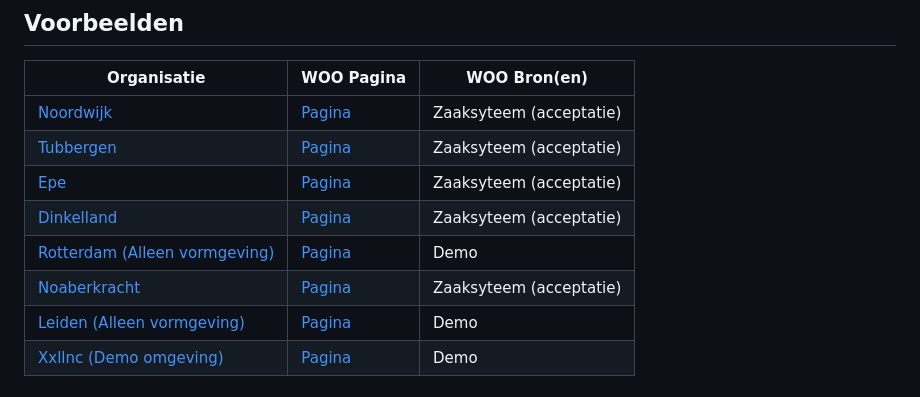
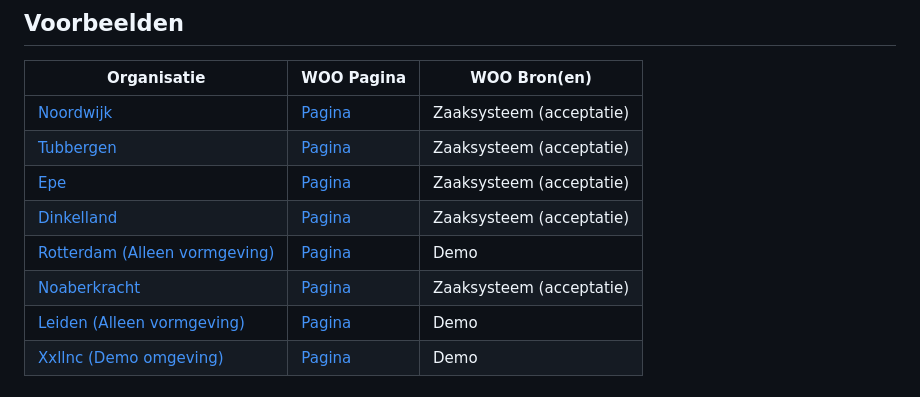
Before and after one commit to ConductionNL/woo-website-template, a Markdown page: README.md, the part around the change. GitHub-like rendering.

Commit message:
typo fix

```diff
--- a/README.md
+++ b/README.md
@@ -54,12 +54,12 @@ Geen handwerk: Door directe bron integratie is het niet nodig WOO-verzoeken etc
 
 | Organisatie | WOO Pagina | WOO Bron(en)            |
 |-------------|------------|-------------------------|
-| [Noordwijk](https://conductionnl.github.io/woo-website-noordwijk/) | [Pagina](https://conductionnl.github.io/woo-website-noordwijk/) | Zaaksyteem (acceptatie) |
-| [Tubbergen](https://conductionnl.github.io/woo-website-tubbergen/)| [Pagina](https://conductionnl.github.io/woo-website-tubbergen/)| Zaaksyteem (acceptatie) |
-|[Epe](https://conductionnl.github.io/woo-website-epe/)| [Pagina](https://conductionnl.github.io/woo-website-epe/)| Zaaksyteem (acceptatie) |
-|[Dinkelland](https://conductionnl.github.io/woo-website-dinkelland/)| [Pagina](https://conductionnl.github.io/woo-website-dinkelland/)| Zaaksyteem (acceptatie) |
+| [Noordwijk](https://conductionnl.github.io/woo-website-noordwijk/) | [Pagina](https://conductionnl.github.io/woo-website-noordwijk/) | Zaaksysteem (acceptatie) |
+| [Tubbergen](https://conductionnl.github.io/woo-website-tubbergen/)| [Pagina](https://conductionnl.github.io/woo-website-tubbergen/)| Zaaksysteem (acceptatie) |
+|[Epe](https://conductionnl.github.io/woo-website-epe/)| [Pagina](https://conductionnl.github.io/woo-website-epe/)| Zaaksysteem (acceptatie) |
+|[Dinkelland](https://conductionnl.github.io/woo-website-dinkelland/)| [Pagina](https://conductionnl.github.io/woo-website-dinkelland/)| Zaaksysteem (acceptatie) |
 |[Rotterdam (Alleen vormgeving)](https://conductionnl.github.io/woo-website-rotterdam/)| [Pagina](https://conductionnl.github.io/woo-website-rotterdam/)| Demo                    |
-|[Noaberkracht](https://conductionnl.github.io/woo-website-noaberkracht/)| [Pagina](https://conductionnl.github.io/woo-website-noaberkracht/)| Zaaksyteem (acceptatie) |
+|[Noaberkracht](https://conductionnl.github.io/woo-website-noaberkracht/)| [Pagina](https://conductionnl.github.io/woo-website-noaberkracht/)| Zaaksysteem (acceptatie) |
  |[Leiden (Alleen vormgeving)](https://conductionnl.github.io/woo-website-leiden/)| [Pagina](https://conductionnl.github.io/woo-website-leiden/)| Demo                    |
  |[Xxllnc (Demo omgeving)](https://conductionnl.github.io/woo-website-xxllnc/)| [Pagina](https://conductionnl.github.io/woo-website-xxllnc/)| Demo                    |
 
```
